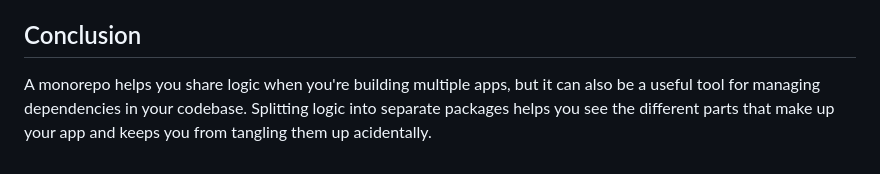
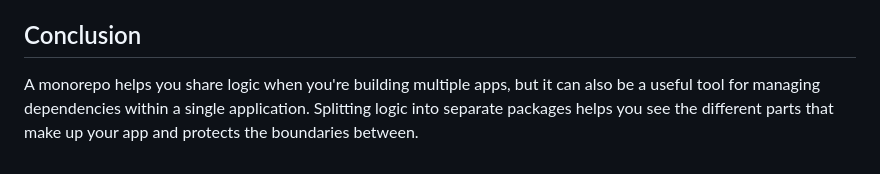
Before and after one commit to rienst/blog, a Markdown page: src/posts/using-a-monorepo-for-single-app-development.md, the part around the change. Drawn GitHub-style.

```diff
--- a/src/posts/using-a-monorepo-for-single-app-development.md
+++ b/src/posts/using-a-monorepo-for-single-app-development.md
@@ -211,4 +211,4 @@ Cannot find module '@my-app/db' or its corresponding type declarations.
 
 ## Conclusion
 
-A monorepo helps you share logic when you're building multiple apps, but it can also be a useful tool for managing dependencies in your codebase. Splitting logic into separate packages helps you see the different parts that make up your app and keeps you from tangling them up acidentally.
+A monorepo helps you share logic when you're building multiple apps, but it can also be a useful tool for managing dependencies within a single application. Splitting logic into separate packages helps you see the different parts that make up your app and protects the boundaries between.
```
